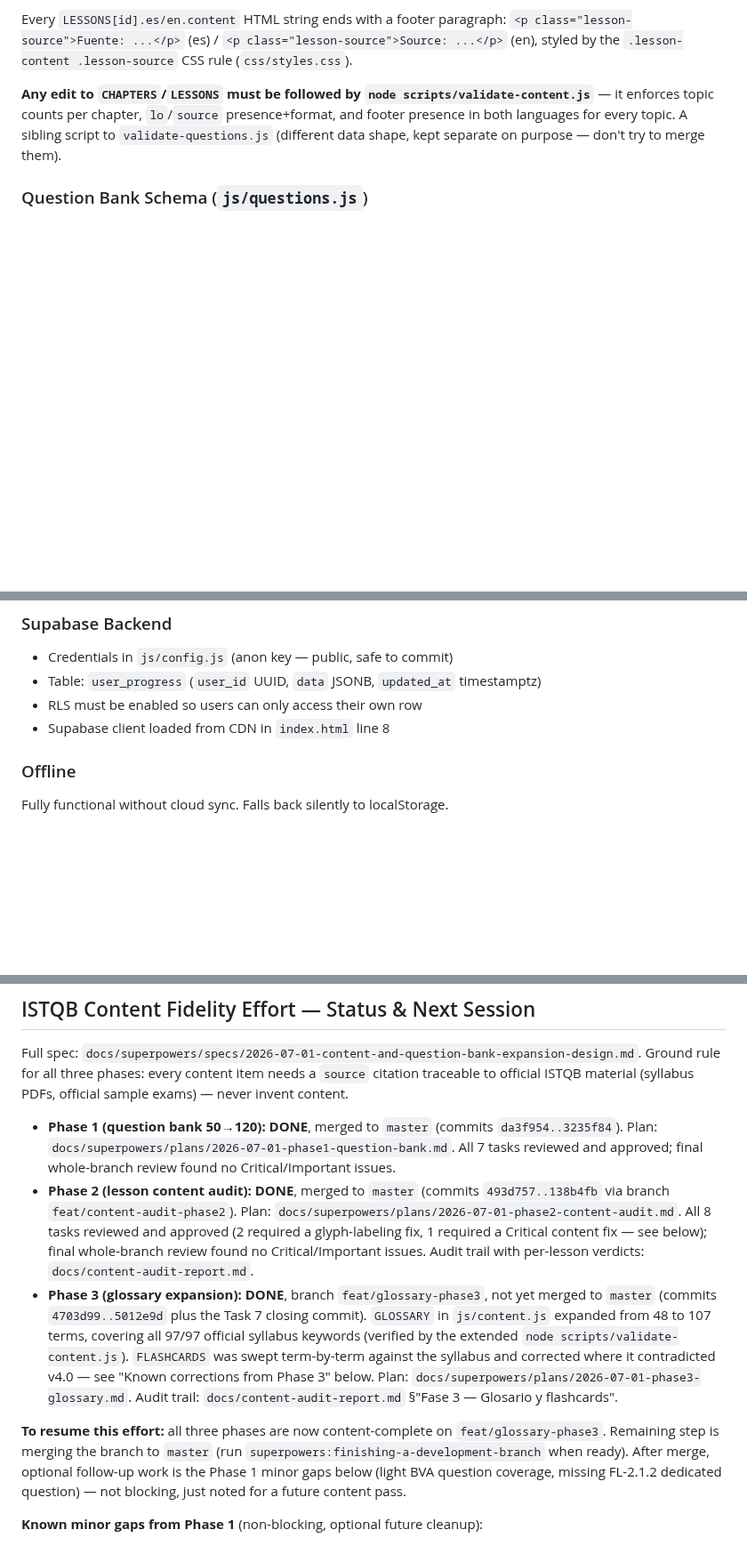
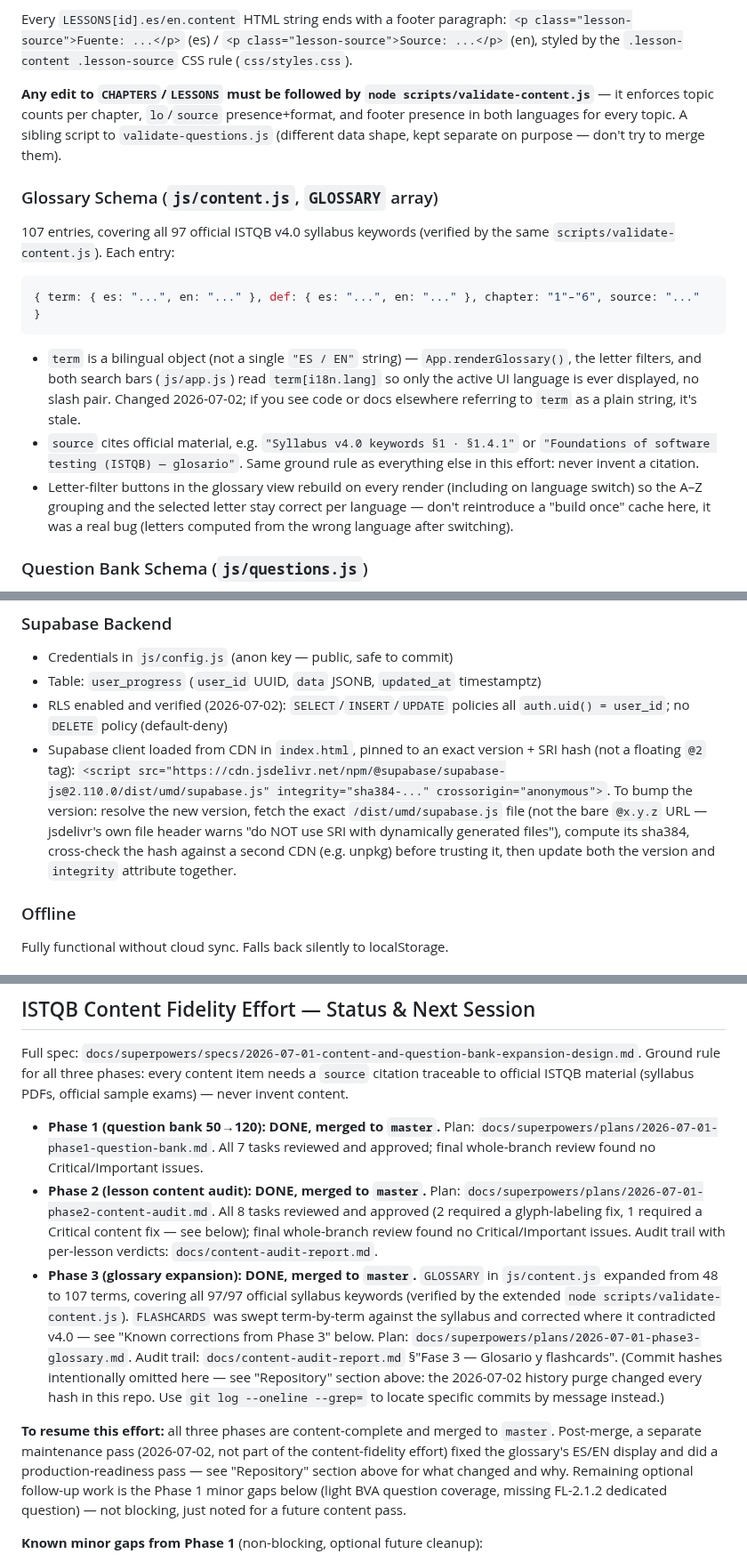
Before and after one commit to jraversbcn21/MyCampusISTQB_26, a Markdown page: AGENTS.md, 3 parts joined by grey strips. Shown at 89% size. Rendered like a GitHub page; blank space fills up the shorter version.

Commit message:
docs: sync AGENTS.md/CLAUDE.md with GitHub repo state and Phase 3 merge
- Add a Repository section to AGENTS.md: GitHub URL, public visibility,
  no CI/PR workflow, and a note that the 2026-07-02 git-filter-repo
  history purge changed every commit hash (old SHAs cited elsewhere
  in the doc predate that and are illustrative only).
- Fix Phase 3 status: was documented as "not yet merged" — it has been
  merged to master since. Removed now-invalid pre-purge SHA ranges
  from all three phase entries.
- Document the GLOSSARY.term schema change (string -> {es, en}) that
  wasn't previously written down anywhere.
- Document today's production-readiness pass (RLS verified, CDN
  pinned + SRI, PDFs untracked/purged, favicon/meta added) so a future
  session doesn't need to redo the scan.
- Fix stale line-number references (index.html script tags moved from
  464-473 to 475-484 after the meta-tag additions).

````diff
--- a/AGENTS.md
+++ b/AGENTS.md
@@ -122,6 +134,25 @@ styled by the `.lesson-content .lesson-source` CSS rule (`css/styles.css`).
 in both languages for every topic. A sibling script to `validate-questions.js` (different
 data shape, kept separate on purpose — don't try to merge them).
 
+### Glossary Schema (`js/content.js`, `GLOSSARY` array)
+
+107 entries, covering all 97 official ISTQB v4.0 syllabus keywords (verified by the same
+`scripts/validate-content.js`). Each entry:
+```js
+{ term: { es: "...", en: "..." }, def: { es: "...", en: "..." }, chapter: "1"–"6", source: "..." }
+```
+- `term` is a bilingual object (not a single `"ES / EN"` string) — `App.renderGlossary()`,
+  the letter filters, and both search bars (`js/app.js`) read `term[i18n.lang]` so only the
+  active UI language is ever displayed, no slash pair. Changed 2026-07-02; if you see code or
+  docs elsewhere referring to `term` as a plain string, it's stale.
+- `source` cites official material, e.g. `"Syllabus v4.0 keywords §1 · §1.4.1"` or
+  `"Foundations of software testing (ISTQB) — glosario"`. Same ground rule as everything
+  else in this effort: never invent a citation.
+- Letter-filter buttons in the glossary view rebuild on every render (including on language
+  switch) so the A–Z grouping and the selected letter stay correct per language — don't
+  reintroduce a "build once" cache here, it was a real bug (letters computed from the wrong
+  language after switching).
+
 ### Question Bank Schema (`js/questions.js`)
 
 120 questions in the `QUESTIONS` array, distributed by official ISTQB exam weight per
@@ -140,8 +171,10 @@ presence for `id > 50`. Treat a failing run as a blocker, not a warning.
 
 - Credentials in `js/config.js` (anon key — public, safe to commit)
 - Table: `user_progress` (`user_id` UUID, `data` JSONB, `updated_at` timestamptz)
-- RLS must be enabled so users can only access their own row
-- Supabase client loaded from CDN in `index.html` line 8
+- RLS enabled and verified (2026-07-02): `SELECT`/`INSERT`/`UPDATE` policies all `auth.uid() = user_id`; no `DELETE` policy (default-deny)
+- Supabase client loaded from CDN in `index.html`, pinned to an exact version + SRI hash (not a floating `@2` tag):
+  `<script src="https://cdn.jsdelivr.net/npm/@supabase/supabase-js@2.110.0/dist/umd/supabase.js" integrity="sha384-..." crossorigin="anonymous">`.
+  To bump the version: resolve the new version, fetch the exact `/dist/umd/supabase.js` file (not the bare `@x.y.z` URL — jsdelivr's own file header warns "do NOT use SRI with dynamically generated files"), compute its sha384, cross-check the hash against a second CDN (e.g. unpkg) before trusting it, then update both the version and `integrity` attribute together.
 
 ### Offline
 
@@ -172,28 +205,31 @@ Full spec: `docs/superpowers/specs/2026-07-01-content-and-question-bank-expansio
 Ground rule for all three phases: every content item needs a `source` citation traceable
 to official ISTQB material (syllabus PDFs, official sample exams) — never invent content.
 
-- **Phase 1 (question bank 50→120): DONE**, merged to `master` (commits `da3f954..3235f84`).
+- **Phase 1 (question bank 50→120): DONE, merged to `master`.**
   Plan: `docs/superpowers/plans/2026-07-01-phase1-question-bank.md`. All 7 tasks reviewed
   and approved; final whole-branch review found no Critical/Important issues.
-- **Phase 2 (lesson content audit): DONE**, merged to `master` (commits `493d757..138b4fb`
-  via branch `feat/content-audit-phase2`). Plan: `docs/superpowers/plans/2026-07-01-phase2-content-audit.md`.
+- **Phase 2 (lesson content audit): DONE, merged to `master`.**
+  Plan: `docs/superpowers/plans/2026-07-01-phase2-content-audit.md`.
   All 8 tasks reviewed and approved (2 required a glyph-labeling fix, 1 required a Critical
   content fix — see below); final whole-branch review found no Critical/Important issues.
   Audit trail with per-lesson verdicts: `docs/content-audit-report.md`.
-- **Phase 3 (glossary expansion): DONE**, branch `feat/glossary-phase3`, not yet merged to
-  `master` (commits `4703d99..5012e9d` plus the Task 7 closing commit). `GLOSSARY` in
+- **Phase 3 (glossary expansion): DONE, merged to `master`.** `GLOSSARY` in
   `js/content.js` expanded from 48 to 107 terms, covering all 97/97 official syllabus
   keywords (verified by the extended `node scripts/validate-content.js`). `FLASHCARDS`
   was swept term-by-term against the syllabus and corrected where it contradicted v4.0 —
   see "Known corrections from Phase 3" below. Plan:
   `docs/superpowers/plans/2026-07-01-phase3-glossary.md`. Audit trail:
   `docs/content-audit-report.md` §"Fase 3 — Glosario y flashcards".
+  (Commit hashes intentionally omitted here — see "Repository" section above: the 2026-07-02
+  history purge changed every hash in this repo. Use `git log --oneline --grep=` to locate
+  specific commits by message instead.)
 
-**To resume this effort:** all three phases are now content-complete on
-`feat/glossary-phase3`. Remaining step is merging the branch to `master` (run
-`superpowers:finishing-a-development-branch` when ready). After merge, optional follow-up
-work is the Phase 1 minor gaps below (light BVA question coverage, missing FL-2.1.2
-dedicated question) — not blocking, just noted for a future content pass.
+**To resume this effort:** all three phases are content-complete and merged to `master`.
+Post-merge, a separate maintenance pass (2026-07-02, not part of the content-fidelity effort)
+fixed the glossary's ES/EN display and did a production-readiness pass — see "Repository"
+section above for what changed and why. Remaining optional follow-up work is the Phase 1
+minor gaps below (light BVA question coverage, missing FL-2.1.2 dedicated question) — not
+blocking, just noted for a future content pass.
 
 **Known minor gaps from Phase 1** (non-blocking, optional future cleanup):
 - Chapter 4 (Test Analysis & Design) is light on boundary-value-analysis questions (only
````
Also changed, not shown: other parts of AGENTS.md (+13 -1 lines), CLAUDE.md (+7 -4 lines).
